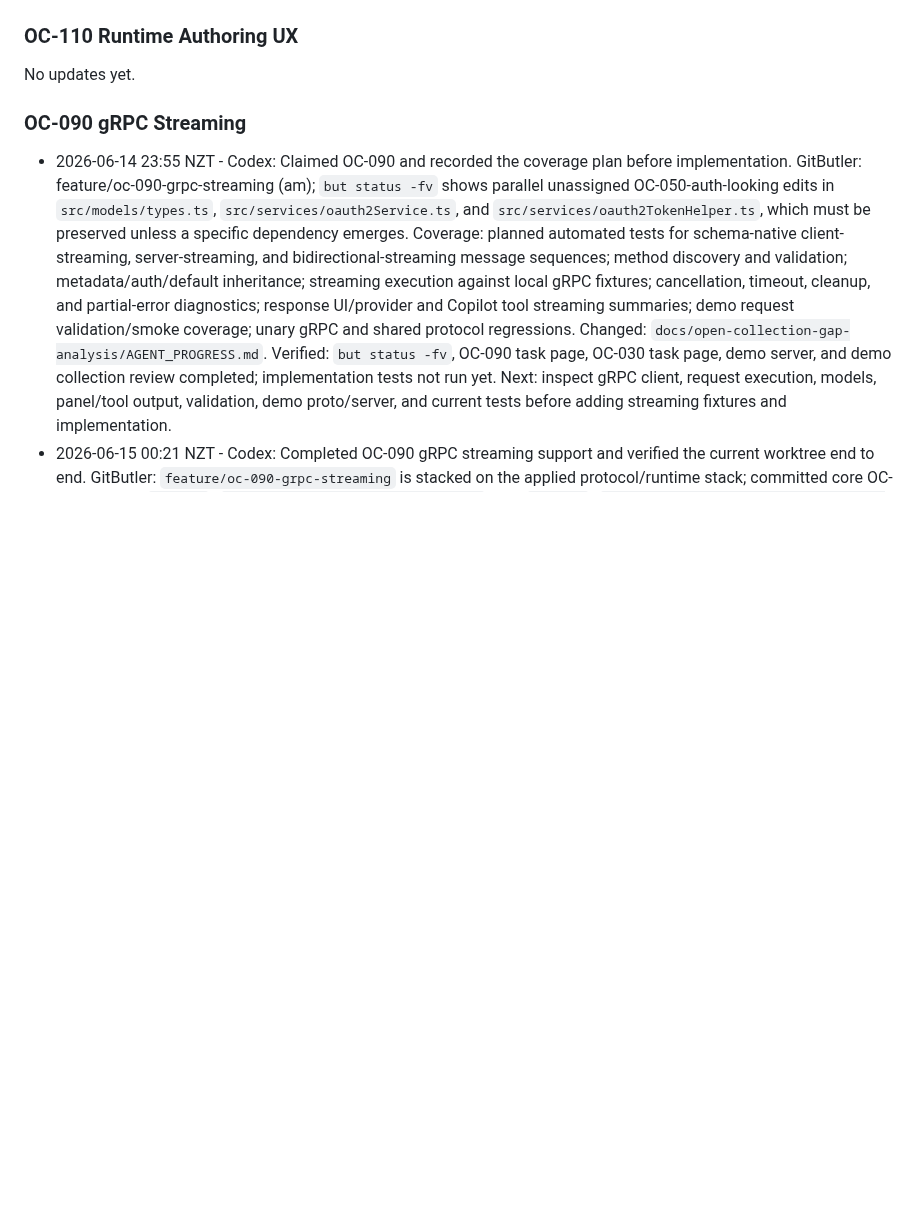
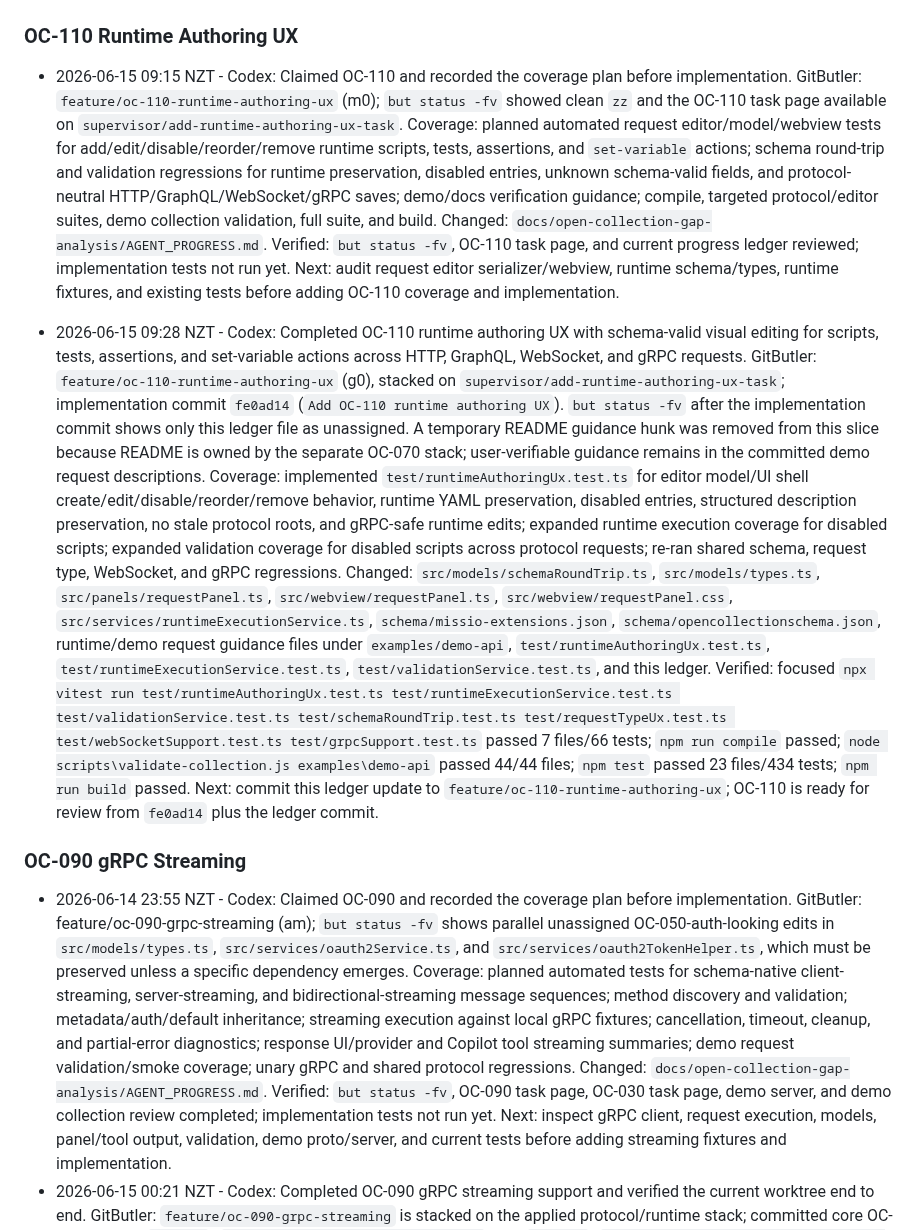
Before and after one commit to cjohnsto-nz/missio, a Markdown page: docs/open-collection-gap-analysis/AGENT_PROGRESS.md, the part around one of its changes. Drawn GitHub-style; blank space fills up the shorter version.

Commit message:
Record OC-110 completion

```diff
--- a/docs/open-collection-gap-analysis/AGENT_PROGRESS.md
+++ b/docs/open-collection-gap-analysis/AGENT_PROGRESS.md
@@ -339,7 +339,19 @@ Record cross-cutting decisions here so parallel agents do not rediscover them.
 
 ### OC-110 Runtime Authoring UX
 
-No updates yet.
+- 2026-06-15 09:15 NZT - Codex: Claimed OC-110 and recorded the coverage plan before implementation.
+  GitButler: `feature/oc-110-runtime-authoring-ux` (m0); `but status -fv` showed clean `zz` and the OC-110 task page available on `supervisor/add-runtime-authoring-ux-task`.
+  Coverage: planned automated request editor/model/webview tests for add/edit/disable/reorder/remove runtime scripts, tests, assertions, and `set-variable` actions; schema round-trip and validation regressions for runtime preservation, disabled entries, unknown schema-valid fields, and protocol-neutral HTTP/GraphQL/WebSocket/gRPC saves; demo/docs verification guidance; compile, targeted protocol/editor suites, demo collection validation, full suite, and build.
+  Changed: `docs/open-collection-gap-analysis/AGENT_PROGRESS.md`.
+  Verified: `but status -fv`, OC-110 task page, and current progress ledger reviewed; implementation tests not run yet.
+  Next: audit request editor serializer/webview, runtime schema/types, runtime fixtures, and existing tests before adding OC-110 coverage and implementation.
+
+- 2026-06-15 09:28 NZT - Codex: Completed OC-110 runtime authoring UX with schema-valid visual editing for scripts, tests, assertions, and set-variable actions across HTTP, GraphQL, WebSocket, and gRPC requests.
+  GitButler: `feature/oc-110-runtime-authoring-ux` (g0), stacked on `supervisor/add-runtime-authoring-ux-task`; implementation commit `fe0ad14` (`Add OC-110 runtime authoring UX`). `but status -fv` after the implementation commit shows only this ledger file as unassigned. A temporary README guidance hunk was removed from this slice because README is owned by the separate OC-070 stack; user-verifiable guidance remains in the committed demo request descriptions.
+  Coverage: implemented `test/runtimeAuthoringUx.test.ts` for editor model/UI shell create/edit/disable/reorder/remove behavior, runtime YAML preservation, disabled entries, structured description preservation, no stale protocol roots, and gRPC-safe runtime edits; expanded runtime execution coverage for disabled scripts; expanded validation coverage for disabled scripts across protocol requests; re-ran shared schema, request type, WebSocket, and gRPC regressions.
+  Changed: `src/models/schemaRoundTrip.ts`, `src/models/types.ts`, `src/panels/requestPanel.ts`, `src/webview/requestPanel.ts`, `src/webview/requestPanel.css`, `src/services/runtimeExecutionService.ts`, `schema/missio-extensions.json`, `schema/opencollectionschema.json`, runtime/demo request guidance files under `examples/demo-api`, `test/runtimeAuthoringUx.test.ts`, `test/runtimeExecutionService.test.ts`, `test/validationService.test.ts`, and this ledger.
+  Verified: focused `npx vitest run test/runtimeAuthoringUx.test.ts test/runtimeExecutionService.test.ts test/validationService.test.ts test/schemaRoundTrip.test.ts test/requestTypeUx.test.ts test/webSocketSupport.test.ts test/grpcSupport.test.ts` passed 7 files/66 tests; `npm run compile` passed; `node scripts\validate-collection.js examples\demo-api` passed 44/44 files; `npm test` passed 23 files/434 tests; `npm run build` passed.
+  Next: commit this ledger update to `feature/oc-110-runtime-authoring-ux`; OC-110 is ready for review from `fe0ad14` plus the ledger commit.
 
 ### OC-090 gRPC Streaming
 
```
Also changed, not shown: other parts of docs/open-collection-gap-analysis/AGENT_PROGRESS.md (+1 -1 lines).
